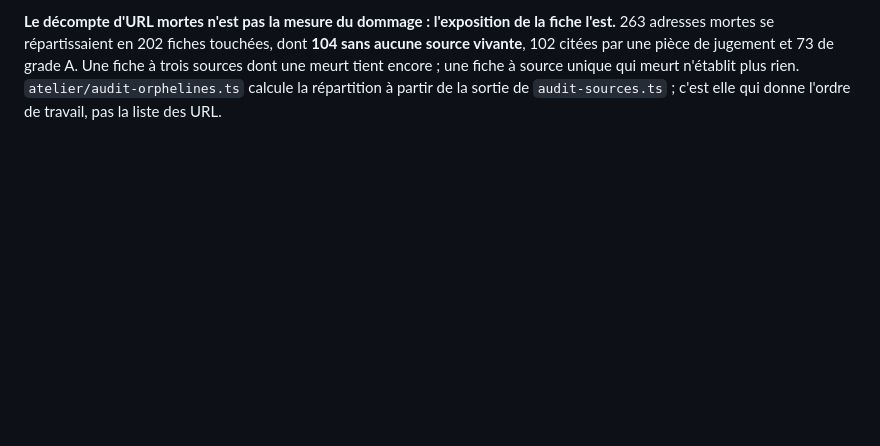
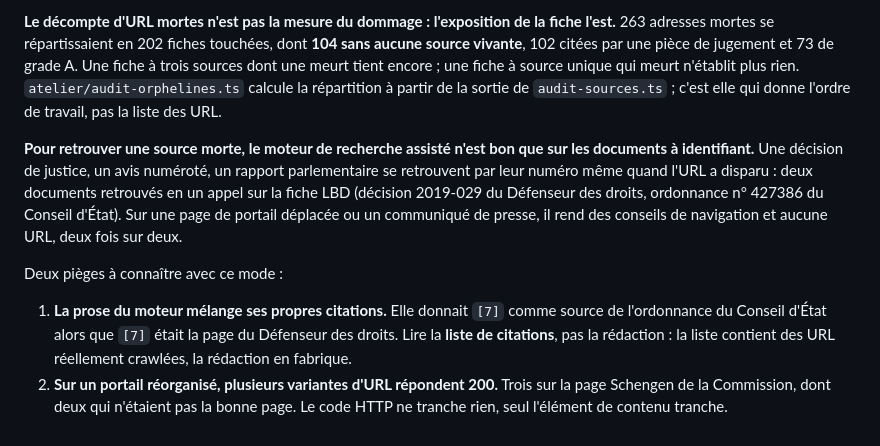
Before and after one commit to eRom/macronisme-le-bilan, a Markdown page: atelier/gotchas.md, the part around the change. Drawn GitHub-style; blank space fills up the shorter version.

```diff
--- a/atelier/gotchas.md
+++ b/atelier/gotchas.md
@@ -306,3 +306,21 @@ dont **104 sans aucune source vivante**, 102 citées par une pièce de jugement
 à source unique qui meurt n'établit plus rien. `atelier/audit-orphelines.ts`
 calcule la répartition à partir de la sortie de `audit-sources.ts` ; c'est elle
 qui donne l'ordre de travail, pas la liste des URL.
+
+**Pour retrouver une source morte, le moteur de recherche assisté n'est bon que
+sur les documents à identifiant.** Une décision de justice, un avis numéroté, un
+rapport parlementaire se retrouvent par leur numéro même quand l'URL a disparu :
+deux documents retrouvés en un appel sur la fiche LBD (décision 2019-029 du
+Défenseur des droits, ordonnance n° 427386 du Conseil d'État). Sur une page de
+portail déplacée ou un communiqué de presse, il rend des conseils de navigation
+et aucune URL, deux fois sur deux.
+
+Deux pièges à connaître avec ce mode :
+
+1. **La prose du moteur mélange ses propres citations.** Elle donnait `[7]`
+   comme source de l'ordonnance du Conseil d'État alors que `[7]` était la page
+   du Défenseur des droits. Lire la **liste de citations**, pas la rédaction :
+   la liste contient des URL réellement crawlées, la rédaction en fabrique.
+2. **Sur un portail réorganisé, plusieurs variantes d'URL répondent 200.** Trois
+   sur la page Schengen de la Commission, dont deux qui n'étaient pas la bonne
+   page. Le code HTTP ne tranche rien, seul l'élément de contenu tranche.
```
Also changed, not shown: atelier/notes/campagne-sources-mortes.md (+50 -2 lines).
